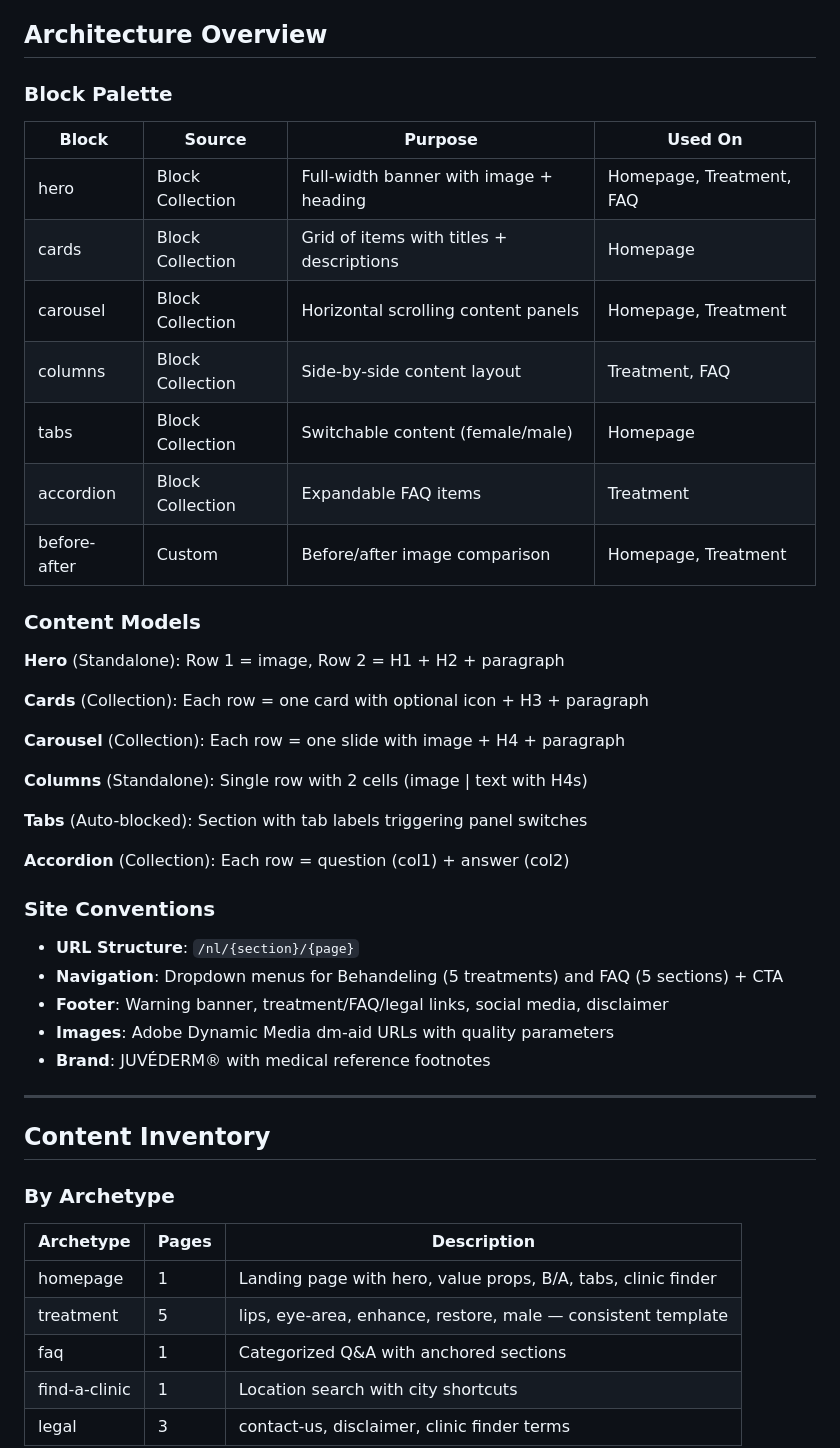
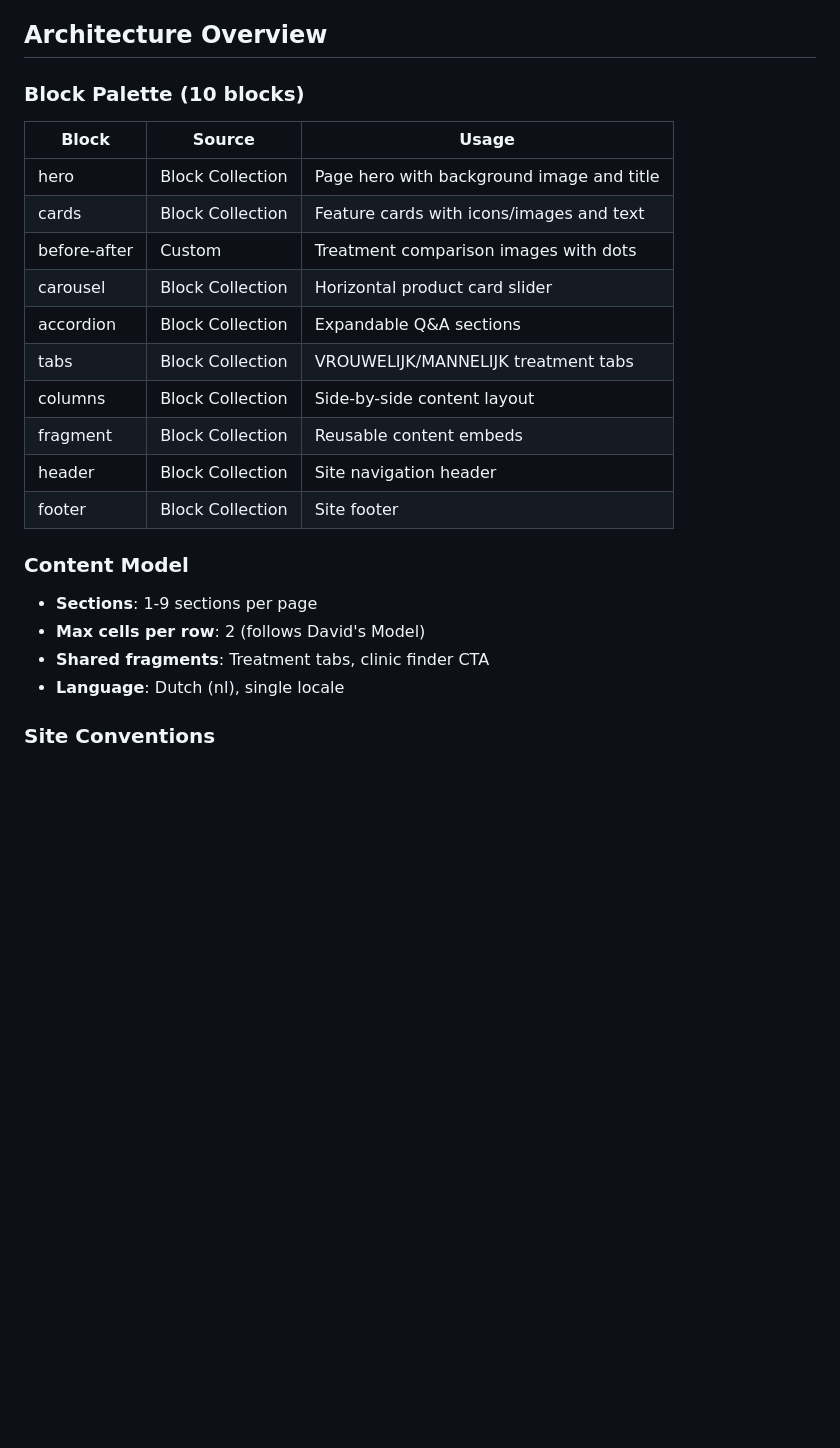
Before and after one commit to jmffraiz/jv-test-4, a Markdown page: docs/MIGRATION-REPORT.md, the part around one of its changes. GitHub-like rendering; blank space fills up the shorter version.

```diff
--- a/docs/MIGRATION-REPORT.md
+++ b/docs/MIGRATION-REPORT.md
@@ -40,50 +57,24 @@
 
 ## Architecture Overview
 
-### Block Palette
+### Block Palette (10 blocks)
+| Block | Source | Usage |
+|-------|--------|-------|
+| hero | Block Collection | Page hero with background image and title |
+| cards | Block Collection | Feature cards with icons/images and text |
+| before-after | Custom | Treatment comparison images with dots |
+| carousel | Block Collection | Horizontal product card slider |
+| accordion | Block Collection | Expandable Q&A sections |
+| tabs | Block Collection | VROUWELIJK/MANNELIJK treatment tabs |
+| columns | Block Collection | Side-by-side content layout |
+| fragment | Block Collection | Reusable content embeds |
+| header | Block Collection | Site navigation header |
+| footer | Block Collection | Site footer |
 
-| Block | Source | Purpose | Used On |
-|-------|--------|---------|---------|
-| hero | Block Collection | Full-width banner with image + heading | Homepage, Treatment, FAQ |
-| cards | Block Collection | Grid of items with titles + descriptions | Homepage |
-| carousel | Block Collection | Horizontal scrolling content panels | Homepage, Treatment |
-| columns | Block Collection | Side-by-side content layout | Treatment, FAQ |
-| tabs | Block Collection | Switchable content (female/male) | Homepage |
-| accordion | Block Collection | Expandable FAQ items | Treatment |
-| before-after | Custom | Before/after image comparison | Homepage, Treatment |
-
-### Content Models
-
-**Hero** (Standalone): Row 1 = image, Row 2 = H1 + H2 + paragraph
-
-**Cards** (Collection): Each row = one card with optional icon + H3 + paragraph
-
-**Carousel** (Collection): Each row = one slide with image + H4 + paragraph
-
-**Columns** (Standalone): Single row with 2 cells (image | text with H4s)
-
-**Tabs** (Auto-blocked): Section with tab labels triggering panel switches
-
-**Accordion** (Collection): Each row = question (col1) + answer (col2)
+### Content Model
+- **Sections**: 1-9 sections per page
+- **Max cells per row**: 2 (follows David's Model)
+- **Shared fragments**: Treatment tabs, clinic finder CTA
+- **Language**: Dutch (nl), single locale
 
 ### Site Conventions
-- **URL Structure**: `/nl/{section}/{page}`
-- **Navigation**: Dropdown menus for Behandeling (5 treatments) and FAQ (5 sections) + CTA
-- **Footer**: Warning banner, treatment/FAQ/legal links, social media, disclaimer
-- **Images**: Adobe Dynamic Media dm-aid URLs with quality parameters
-- **Brand**: JUVÉDERM® with medical reference footnotes
-
----
-
-## Content Inventory
-
-### By Archetype
-
-| Archetype | Pages | Description |
-|-----------|-------|-------------|
-| homepage | 1 | Landing page with hero, value props, B/A, tabs, clinic finder |
-| treatment | 5 | lips, eye-area, enhance, restore, male — consistent template |
-| faq | 1 | Categorized Q&A with anchored sections |
-| find-a-clinic | 1 | Location search with city shortcuts |
-| legal | 3 | contact-us, disclaimer, clinic finder terms |
-
```
Also changed, not shown: other parts of docs/MIGRATION-REPORT.md (+87 -103 lines), docs/phase4-6-content-config-qa.md (added, +36 -0 lines).
